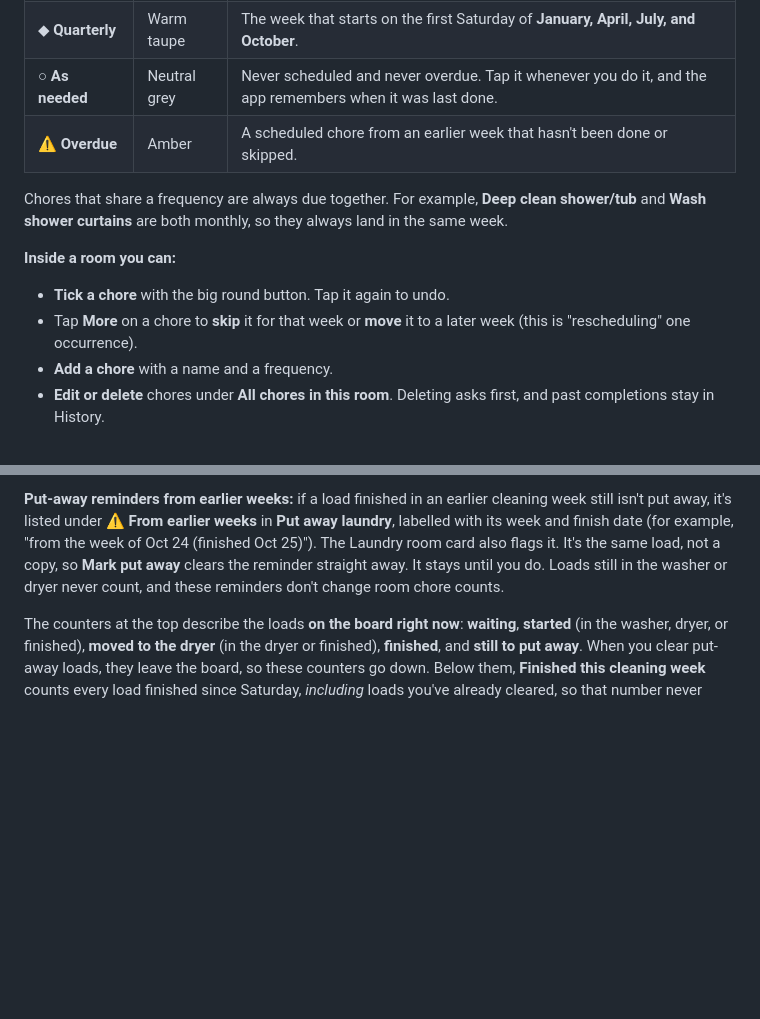
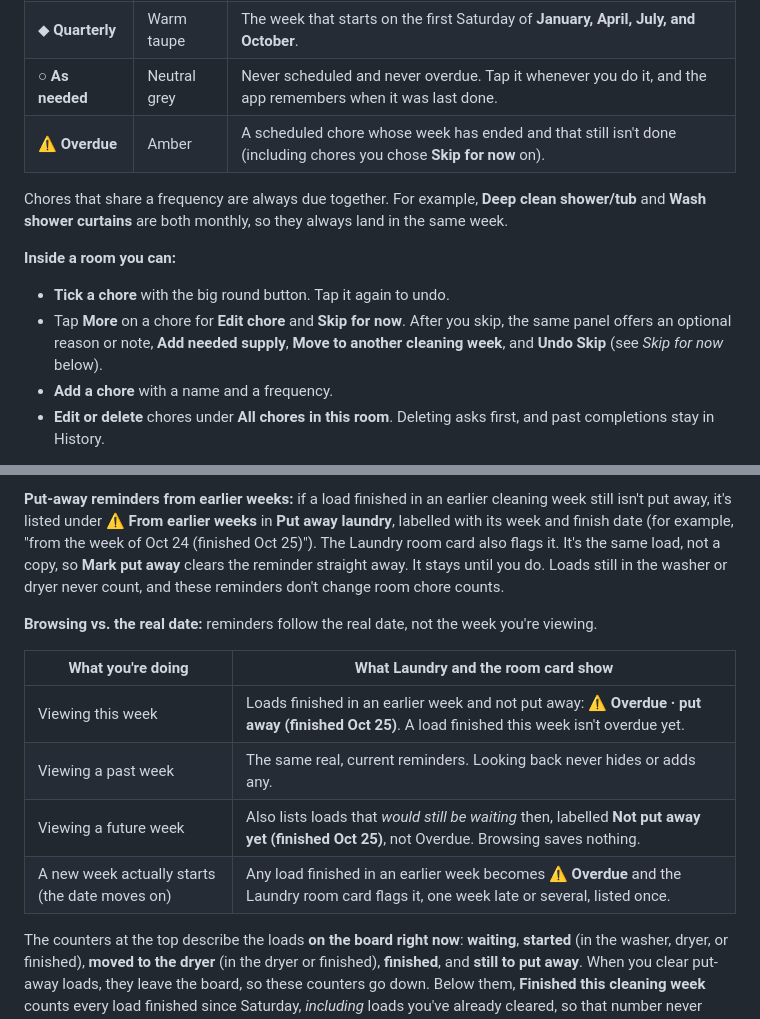
Before and after one commit to gannp301/household-reset, a Markdown page: README.md, 2 parts joined by grey strips. GitHub-like rendering; blank space fills up the shorter version.

```diff
--- a/README.md
+++ b/README.md
@@ -44,14 +44,14 @@ Every chore belongs to a room and has a **frequency**. Each frequency has its ow
 | ◐ **Monthly** | Muted blue | The week that starts on the **first Saturday of each month**. For example, Nov 7 2026, Dec 5 2026, Jan 2 2027. |
 | ◆ **Quarterly** | Warm taupe | The week that starts on the first Saturday of **January, April, July, and October**. |
 | ○ **As needed** | Neutral grey | Never scheduled and never overdue. Tap it whenever you do it, and the app remembers when it was last done. |
-| ⚠ **Overdue** | Amber | A scheduled chore from an earlier week that hasn't been done or skipped. |
+| ⚠ **Overdue** | Amber | A scheduled chore whose week has ended and that still isn't done (including chores you chose **Skip for now** on). |
 
 Chores that share a frequency are always due together. For example, **Deep clean shower/tub** and **Wash shower curtains** are both monthly, so they always land in the same week.
 
 **Inside a room you can:**
 
 - **Tick a chore** with the big round button. Tap it again to undo.
-- Tap **More** on a chore to **skip** it for that week or **move** it to a later week (this is "rescheduling" one occurrence).
+- Tap **More** on a chore for **Edit chore** and **Skip for now**. After you skip, the same panel offers an optional reason or note, **Add needed supply**, **Move to another cleaning week**, and **Undo Skip** (see *Skip for now* below).
 - **Add a chore** with a name and a frequency.
 - **Edit or delete** chores under **All chores in this room**. Deleting asks first, and past completions stay in History.
 
@@ -180,6 +192,15 @@ Open the **Laundry** room card.
 7. **Put away laundry** lists finished loads still to be put away. Tap **Mark put away** on each one. This doesn't change its finished status. **Clear put-away loads** tidies the board; cleared loads are kept in History and backups.
 
 **Put-away reminders from earlier weeks:** if a load finished in an earlier cleaning week still isn't put away, it's listed under **⚠ From earlier weeks** in **Put away laundry**, labelled with its week and finish date (for example, "from the week of Oct 24 (finished Oct 25)"). The Laundry room card also flags it. It's the same load, not a copy, so **Mark put away** clears the reminder straight away. It stays until you do. Loads still in the washer or dryer never count, and these reminders don't change room chore counts.
+
+**Browsing vs. the real date:** reminders follow the real date, not the week you're viewing.
+
+| What you're doing | What Laundry and the room card show |
+|-------------------|-------------------------------------|
+| Viewing this week | Loads finished in an earlier week and not put away: **⚠ Overdue · put away (finished Oct 25)**. A load finished this week isn't overdue yet. |
+| Viewing a past week | The same real, current reminders. Looking back never hides or adds any. |
+| Viewing a future week | Also lists loads that *would still be waiting* then, labelled **Not put away yet (finished Oct 25)**, not Overdue. Browsing saves nothing. |
+| A new week actually starts (the date moves on) | Any load finished in an earlier week becomes **⚠ Overdue** and the Laundry room card flags it, one week late or several, listed once. |
 
 The counters at the top describe the loads **on the board right now**: **waiting**, **started** (in the washer, dryer, or finished), **moved to the dryer** (in the dryer or finished), **finished**, and **still to put away**. When you clear put-away loads, they leave the board, so these counters go down. Below them, **Finished this cleaning week** counts every load finished since Saturday, *including* loads you've already cleared, so that number never drops when you tidy up.
 
```
Also changed, not shown: other parts of README.md (+18 -6 lines).
